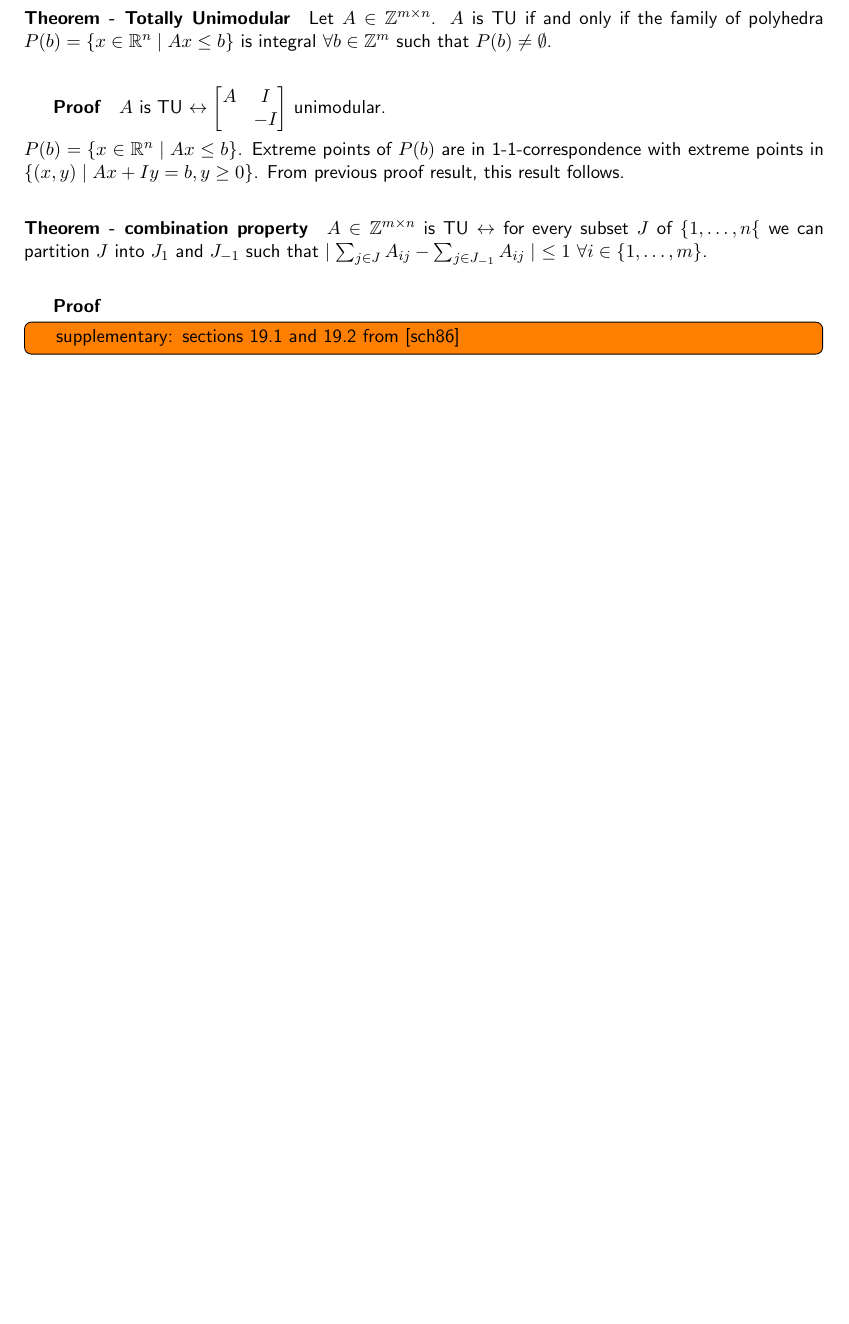
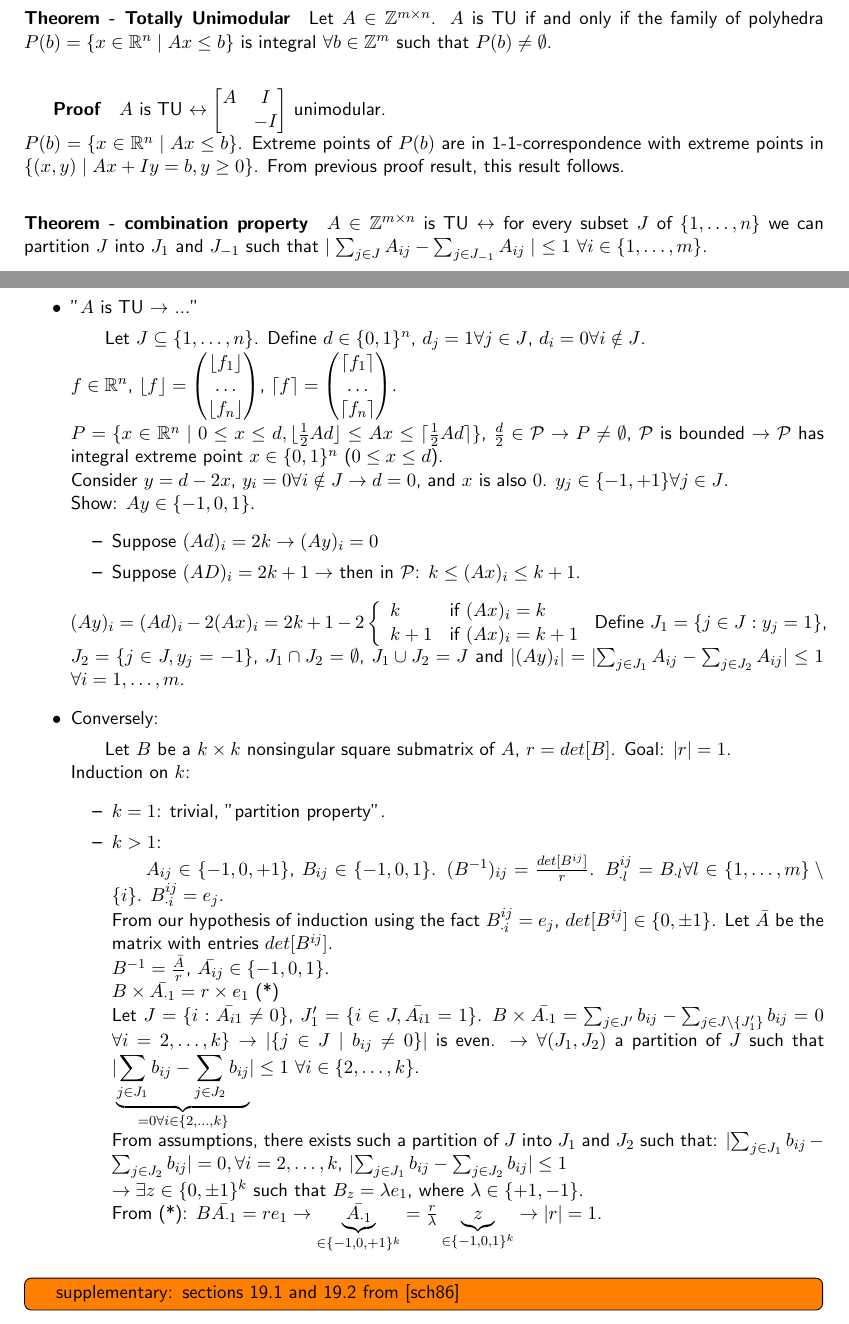
Before and after one commit to ssinhaleite/eth-mathematical-optimization-summary, a LaTeX book (main.tex, which reads 16-total-unimodularity.tex): part of page 52 of 131 before the commit and two parts of pages 52 and 53 of 132 after it, the two joined at a grey line, cut so that both start at the same text, the shorter picture padded with empty space. Compiled offline with pdfLaTeX.

Commit message:
Add lecture 16 -> complete

```diff
--- a/16-total-unimodularity.tex
+++ b/16-total-unimodularity.tex
@@ -80,14 +109,93 @@ Let $A \in \mathbb{Z}^{m \times n}$. $A$ is TU if and only if the family of poly
 $A$ is TU $\leftrightarrow \begin{bmatrix}
 A & I\\
  & -I\\
-\end{bmatrix}$ unimodular.
+\end{bmatrix}$ unimodular.\\
+$P(b) = \{x \in \mathbb{R}^{n} \mid Ax \leq b \}$. Extreme points of $P(b)$ are
+in 1-1-correspondence with extreme points in $\{(x,y) \mid Ax + Iy = b, y \geq
+0 \}$. From previous proof result, this result follows.
 
-$P(b) = \{x \in \mathbb{R}^{n} \mid Ax \leq b \}$. Extreme points of $P(b)$ are in 1-1-correspondence with extreme points in $\{(x,y) \mid Ax + Iy = b, y \geq 0 \}$. From previous proof result, this result follows.
+\paragraph{Theorem - combination property} $A \in \mathbb{Z}^{m \times n}$ is
+TU $\leftrightarrow$ for every subset $J$ of $\{1, \dots, n\}$ we can partition
+$J$ into $J_{1}$ and $J_{-1}$ such that $\mid \sum_{j \in J} A_{ij} -
+\sum_{j \in J_{-1}} A_{ij} \mid$ $\leq 1$ $\forall i \in \{1, \dots, m\}$.
 
-\paragraph{Theorem - combination property} $A \in \mathbb{Z}^{m \times n}$ is TU $\leftrightarrow$ for every subset $J$ of $\{1, \dots, n\{$ we can partition $J$ into $J_{1}$ and $J_{-1}$ such that $\mid \sum_{j \in J} A_{ij} - \sum_{j \in J_{-1}} A_{ij} \mid$ $\leq 1$ $\forall i \in \{1, \dots, m\}$.
-
-\subparagraph{Proof}
-
+\subparagraph{Proof:}
+\begin{itemize}
+\item "$A$ is TU $\rightarrow$ ..."
+\subitem Let $J \subseteq \{1, \dots, n\}$. Define $d \in \{0,1\}^n$, $d_j = 1
+\forall j \in J$, $d_i = 0 \forall i \notin J$.\\
+$f \in \R^n$, $\lfloor f\rfloor =
+\begin{pmatrix}
+\lfloor f_1 \rfloor\\
+\dots \\
+\lfloor f_n \rfloor
+\end{pmatrix}$,
+$\lceil f\rceil =
+\begin{pmatrix}
+\lceil f_1 \rceil\\
+\dots \\
+\lceil f_n \rceil
+\end{pmatrix}$.\\
+$P = \{ x \in \R^n \mid 0 \leq x \leq d, \lfloor \frac{1}{2} Ad \rfloor \leq Ax
+\leq \lceil \frac{1}{2}Ad \rceil \}$, $\frac{d}{2} \in \mathcal{P} \rightarrow
+P \neq \emptyset$, $\mathcal{P}$ is bounded $\rightarrow \mathcal{P}$ has
+integral extreme point $x \in \{0,1\}^n$ ($0 \leq x \leq d$).\\
+Consider $y = d - 2x$, $y_i = 0 \forall i \notin J \rightarrow d = 0$, and
+$x$ is also $0$. $y_j \in \{-1, +1 \} \forall j \in J$.\\
+Show: $Ay \in \{-1, 0, 1\}$.
+\begin{itemize}
+\item Suppose $(Ad)_i = 2k \rightarrow (Ay)_i = 0$
+\item Suppose $(AD)_i = 2k + 1 \rightarrow$ then in $\mathcal{P}$: $k \leq
+(Ax)_i \leq k+1$.
+\end{itemize}
+$(Ay)_i = (Ad)_i - 2(Ax)_i = 2k + 1 - 2
+\left\{
+  \begin{array}{ll}
+    k & \text{if } (Ax)_i = k \\
+    k+1 & \text{if } (Ax)_i = k+1 \\
+  \end{array}
+\right.$
+Define $J_1 = \{j \in J: y_j = 1\}$, $J_2 = \{ j \in J, y_j = -1\}$,
+$J_1 \cap J_2 = \emptyset$,
+$J_1 \cup J_2 = J$ and
+$\abs{(Ay)_i} =
+\abs{\sum_{j \in J_1}
+A_{ij} - \sum_{j \in J_2} A_{ij}} \leq 1$ $\forall i = 1, \dots, m$.
+\item Conversely:
+\subitem Let $B$ be a $k \times k$ nonsingular square submatrix of $A$, $r =
+det[B]$. Goal: $\abs{r} = 1$.\\
+Induction on $k$:
+\begin{itemize}
+\item $k = 1$: trivial, "partition property".
+\item $k > 1$:
+\subitem $A_{ij} \in \{-1,0, +1\}$, $B_{ij} \in \{-1, 0, 1\}$. $(B^{-1})_{ij}
+= \frac{det[B^{ij}]}{r}$. $B^{ij}_{\cdot l} = B_{\cdot l} \forall l \in
+\{ 1, \dots, m \} \setminus \{i\}$.
+$B^{ij}_{\cdot i} = e_j$.\\
+From our hypothesis of induction using the fact $B^{ij}_{\cdot i} = e_j$,
+$det[B^{ij}] \in \{0, \pm 1\}$. Let $\bar{A}$ be the matrix with entries
+$det[B^{ij}]$.\\
+$B^{-1} = \frac{\bar{A}}{r}$, $\bar{A_{ij}} \in \{-1, 0, 1\}$.\\
+$B \times \bar{A_{\cdot 1}} = r \times e_1$ (*)\\
+Let $J = \{i: \bar{A_{i1}} \neq 0 \}$,
+$J'_{1} = \{i \in J, \bar{A_{i1}} = 1\}$.
+$B \times \bar{A_{\cdot 1}} = \sum_{j \in J'} b_{ij} - \sum_{j \in J\setminus
+\{J'_1\}} b_{ij} = 0$ $ \forall i = 2, \dots, k \} \rightarrow \abs{\{j \in J
+\mid b_{ij} \neq 0\}}$ is even. $\rightarrow \forall (J_1, J_2)$ a partition of
+$J$ such that $\abs{\underbrace{\sum_{j \in J_1} b_{ij} - \sum_{j \in J_2}
+b_{ij}}_{=0 \forall i \in \{2, \dots, k\}}} \leq 1$ $\forall i \in \{2, \dots,
+k\}$.\\
+From assumptions, there exists such a partition of $J$ into $J_1$ and $J_2$
+such that: $\abs{\sum_{j \in J_1} b_{ij} - \sum_{j \in J_2} b_{ij}} = 0,
+\forall i = 2, \dots, k$, $\abs{\sum_{j \in J_1} b_{ij} - \sum_{j \in J_2}
+b_{ij}} \leq 1$\\
+$\rightarrow \exists z \in \{0, \pm 1\}^k$ such that $B_z = \lambda e_1$, where
+$\lambda \in \{+1, -1\}$.\\
+From (*): $B\bar{A_{\cdot 1}} = r e_1 \rightarrow \underbrace{\bar{A_{\cdot
+1}}}_{\in \{-1, 0, +1\}^k} = \frac{r}{\lambda} \underbrace{z}_{\in
+\{-1, 0, 1\}^k} \rightarrow \abs{r} = 1$.
+\end{itemize}
+\end{itemize}
 
 \todo[inline]{supplementary: sections 19.1 and 19.2 from [sch86]}
 
```
Also changed, not shown: 16-total-unimodularity.tex (57 more changed lines).
